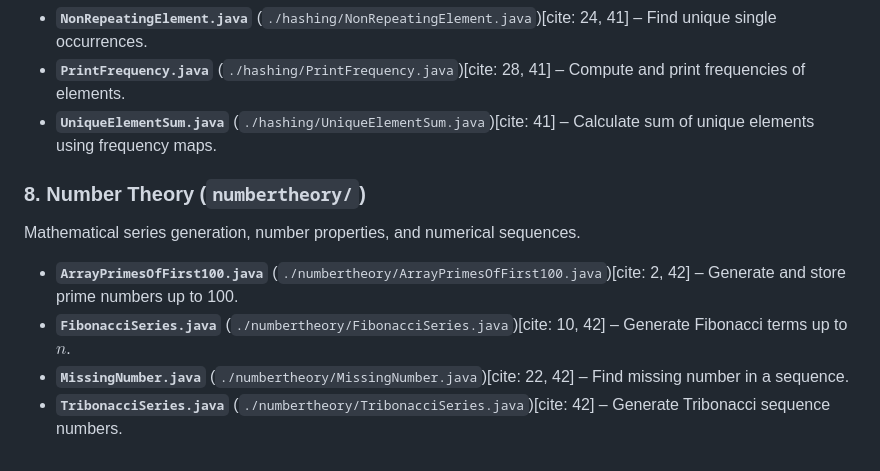
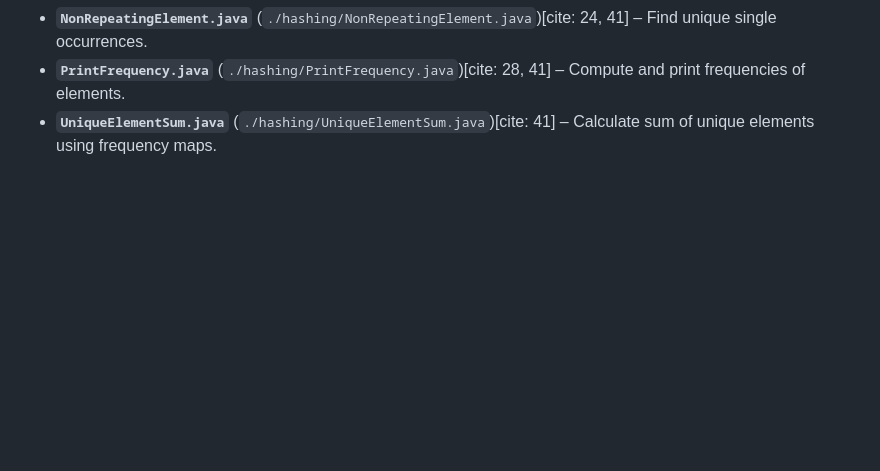
Before and after one commit to salmanAhmad-02/javaProgramming, a Markdown page: DSA/array/README.md, the part around the change. Rendered like a GitHub page; blank space fills up the shorter version.

Commit message:
fix: repeated line of README

```diff
--- a/DSA/array/README.md
+++ b/DSA/array/README.md
@@ -96,10 +96,3 @@ Direct-address table lookups and frequency counting strategies.
 * **`NonRepeatingElement.java`** (`./hashing/NonRepeatingElement.java`)[cite: 24, 41] – Find unique single occurrences.
 * **`PrintFrequency.java`** (`./hashing/PrintFrequency.java`)[cite: 28, 41] – Compute and print frequencies of elements.
 * **`UniqueElementSum.java`** (`./hashing/UniqueElementSum.java`)[cite: 41] – Calculate sum of unique elements using frequency maps.
-
-### 8. Number Theory (`numbertheory/`)
-Mathematical series generation, number properties, and numerical sequences.
-* **`ArrayPrimesOfFirst100.java`** (`./numbertheory/ArrayPrimesOfFirst100.java`)[cite: 2, 42] – Generate and store prime numbers up to 100.
-* **`FibonacciSeries.java`** (`./numbertheory/FibonacciSeries.java`)[cite: 10, 42] – Generate Fibonacci terms up to $n$.
-* **`MissingNumber.java`** (`./numbertheory/MissingNumber.java`)[cite: 22, 42] – Find missing number in a sequence.
-* **`TribonacciSeries.java`** (`./numbertheory/TribonacciSeries.java`)[cite: 42] – Generate Tribonacci sequence numbers.
```
